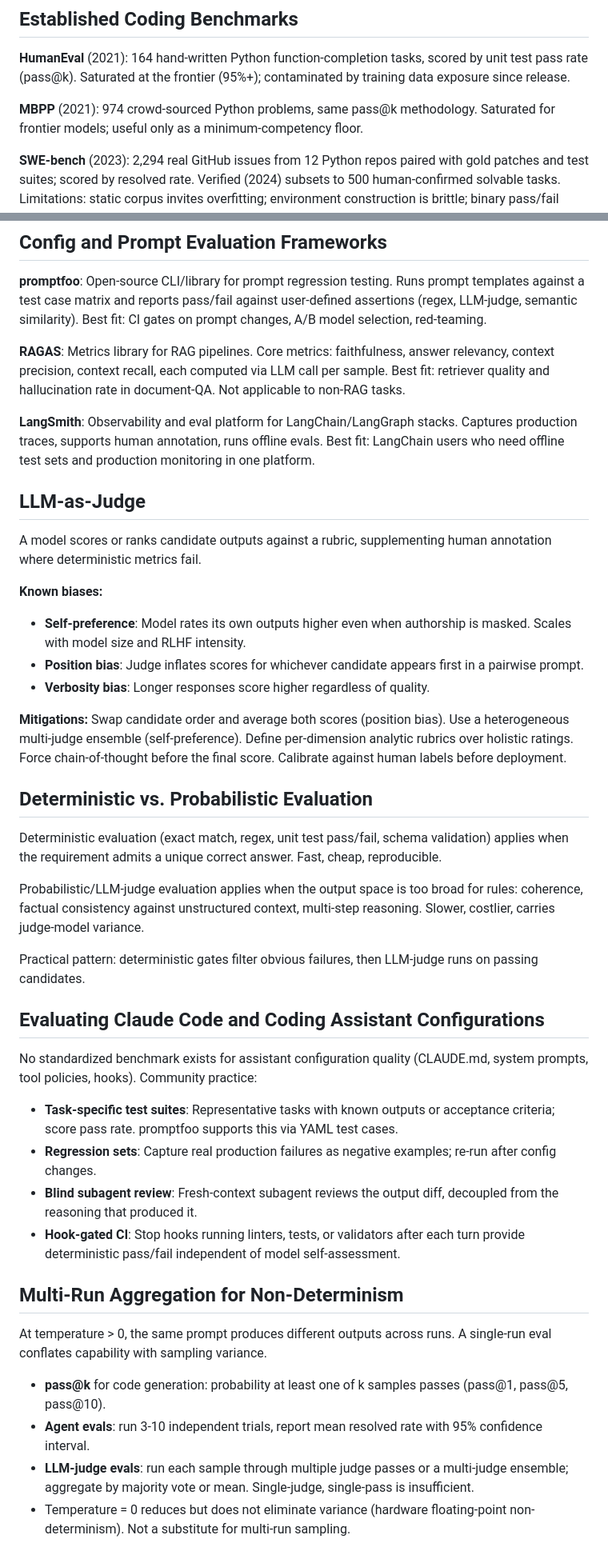
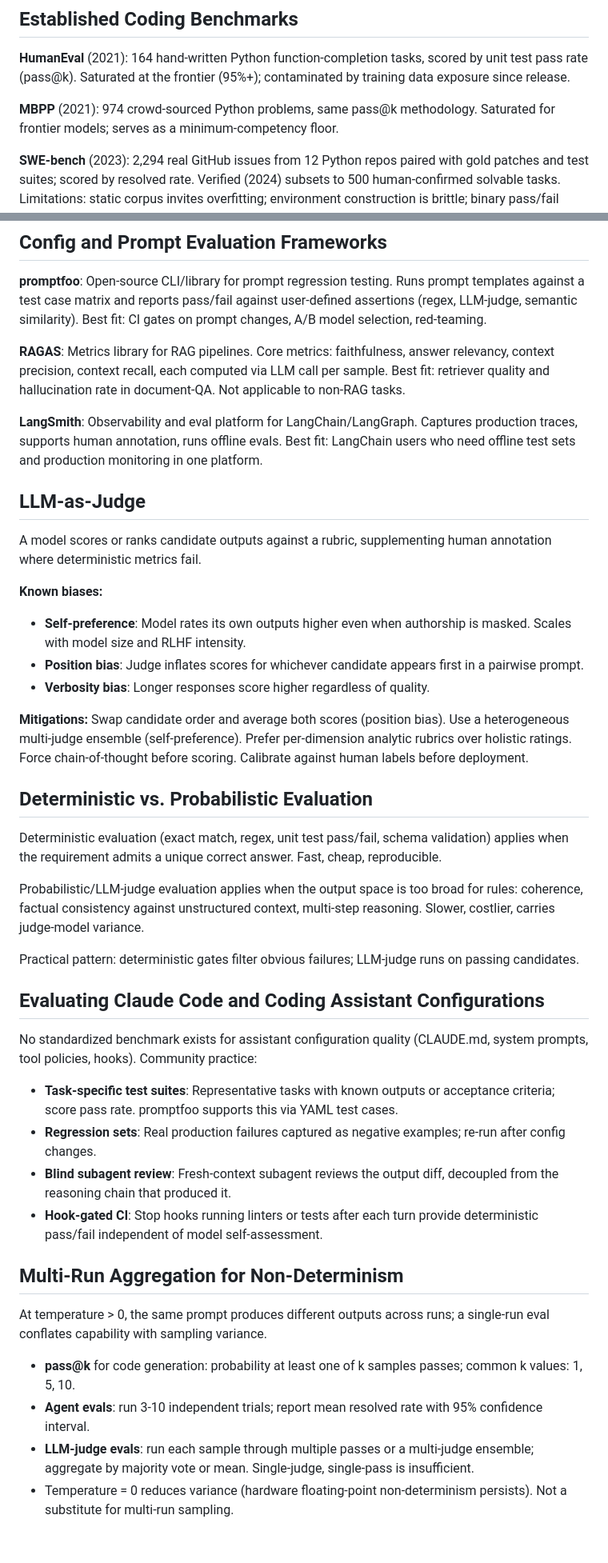
Before and after one commit to amphro/ai-optimizations, a Markdown page: research/ai-benchmarking.md, 2 parts joined by grey strips. Shown at 80% size. Drawn GitHub-style.

Commit message:
Polish ai-benchmarking.md prose (research agent cleanup)
Minor wording improvements: tighter sentences, removed redundant phrases.
No factual changes.

Co-Authored-By: Claude Sonnet 4.6 <noreply@anthropic.com>

```diff
--- a/research/ai-benchmarking.md
+++ b/research/ai-benchmarking.md
@@ -4,7 +4,7 @@
 
 **HumanEval** (2021): 164 hand-written Python function-completion tasks, scored by unit test pass rate (pass@k). Saturated at the frontier (95%+); contaminated by training data exposure since release.
 
-**MBPP** (2021): 974 crowd-sourced Python problems, same pass@k methodology. Saturated for frontier models; useful only as a minimum-competency floor.
+**MBPP** (2021): 974 crowd-sourced Python problems, same pass@k methodology. Saturated for frontier models; serves as a minimum-competency floor.
 
 **SWE-bench** (2023): 2,294 real GitHub issues from 12 Python repos paired with gold patches and test suites; scored by resolved rate. Verified (2024) subsets to 500 human-confirmed solvable tasks. Limitations: static corpus invites overfitting; environment construction is brittle; binary pass/fail scoring ignores solution quality. SWE-bench Live (2025) uses post-training-cutoff issues to reduce contamination.
 
@@ -16,7 +16,7 @@
 
 **RAGAS**: Metrics library for RAG pipelines. Core metrics: faithfulness, answer relevancy, context precision, context recall, each computed via LLM call per sample. Best fit: retriever quality and hallucination rate in document-QA. Not applicable to non-RAG tasks.
 
-**LangSmith**: Observability and eval platform for LangChain/LangGraph stacks. Captures production traces, supports human annotation, runs offline evals. Best fit: LangChain users who need offline test sets and production monitoring in one platform.
+**LangSmith**: Observability and eval platform for LangChain/LangGraph. Captures production traces, supports human annotation, runs offline evals. Best fit: LangChain users who need offline test sets and production monitoring in one platform.
 
 ## LLM-as-Judge
 
@@ -27,7 +27,7 @@ A model scores or ranks candidate outputs against a rubric, supplementing human
 - **Position bias**: Judge inflates scores for whichever candidate appears first in a pairwise prompt.
 - **Verbosity bias**: Longer responses score higher regardless of quality.
 
-**Mitigations:** Swap candidate order and average both scores (position bias). Use a heterogeneous multi-judge ensemble (self-preference). Define per-dimension analytic rubrics over holistic ratings. Force chain-of-thought before the final score. Calibrate against human labels before deployment.
+**Mitigations:** Swap candidate order and average both scores (position bias). Use a heterogeneous multi-judge ensemble (self-preference). Prefer per-dimension analytic rubrics over holistic ratings. Force chain-of-thought before scoring. Calibrate against human labels before deployment.
 
 ## Deterministic vs. Probabilistic Evaluation
 
@@ -35,22 +35,22 @@ Deterministic evaluation (exact match, regex, unit test pass/fail, schema valida
 
 Probabilistic/LLM-judge evaluation applies when the output space is too broad for rules: coherence, factual consistency against unstructured context, multi-step reasoning. Slower, costlier, carries judge-model variance.
 
-Practical pattern: deterministic gates filter obvious failures, then LLM-judge runs on passing candidates.
+Practical pattern: deterministic gates filter obvious failures; LLM-judge runs on passing candidates.
 
 ## Evaluating Claude Code and Coding Assistant Configurations
 
 No standardized benchmark exists for assistant configuration quality (CLAUDE.md, system prompts, tool policies, hooks). Community practice:
 
 - **Task-specific test suites**: Representative tasks with known outputs or acceptance criteria; score pass rate. promptfoo supports this via YAML test cases.
-- **Regression sets**: Capture real production failures as negative examples; re-run after config changes.
-- **Blind subagent review**: Fresh-context subagent reviews the output diff, decoupled from the reasoning that produced it.
-- **Hook-gated CI**: Stop hooks running linters, tests, or validators after each turn provide deterministic pass/fail independent of model self-assessment.
+- **Regression sets**: Real production failures captured as negative examples; re-run after config changes.
+- **Blind subagent review**: Fresh-context subagent reviews the output diff, decoupled from the reasoning chain that produced it.
+- **Hook-gated CI**: Stop hooks running linters or tests after each turn provide deterministic pass/fail independent of model self-assessment.
 
 ## Multi-Run Aggregation for Non-Determinism
 
-At temperature > 0, the same prompt produces different outputs across runs. A single-run eval conflates capability with sampling variance.
+At temperature > 0, the same prompt produces different outputs across runs; a single-run eval conflates capability with sampling variance.
 
-- **pass@k** for code generation: probability at least one of k samples passes (pass@1, pass@5, pass@10).
-- **Agent evals**: run 3-10 independent trials, report mean resolved rate with 95% confidence interval.
-- **LLM-judge evals**: run each sample through multiple judge passes or a multi-judge ensemble; aggregate by majority vote or mean. Single-judge, single-pass is insufficient.
-- Temperature = 0 reduces but does not eliminate variance (hardware floating-point non-determinism). Not a substitute for multi-run sampling.
+- **pass@k** for code generation: probability at least one of k samples passes; common k values: 1, 5, 10.
+- **Agent evals**: run 3-10 independent trials; report mean resolved rate with 95% confidence interval.
+- **LLM-judge evals**: run each sample through multiple passes or a multi-judge ensemble; aggregate by majority vote or mean. Single-judge, single-pass is insufficient.
+- Temperature = 0 reduces variance (hardware floating-point non-determinism persists). Not a substitute for multi-run sampling.
```
